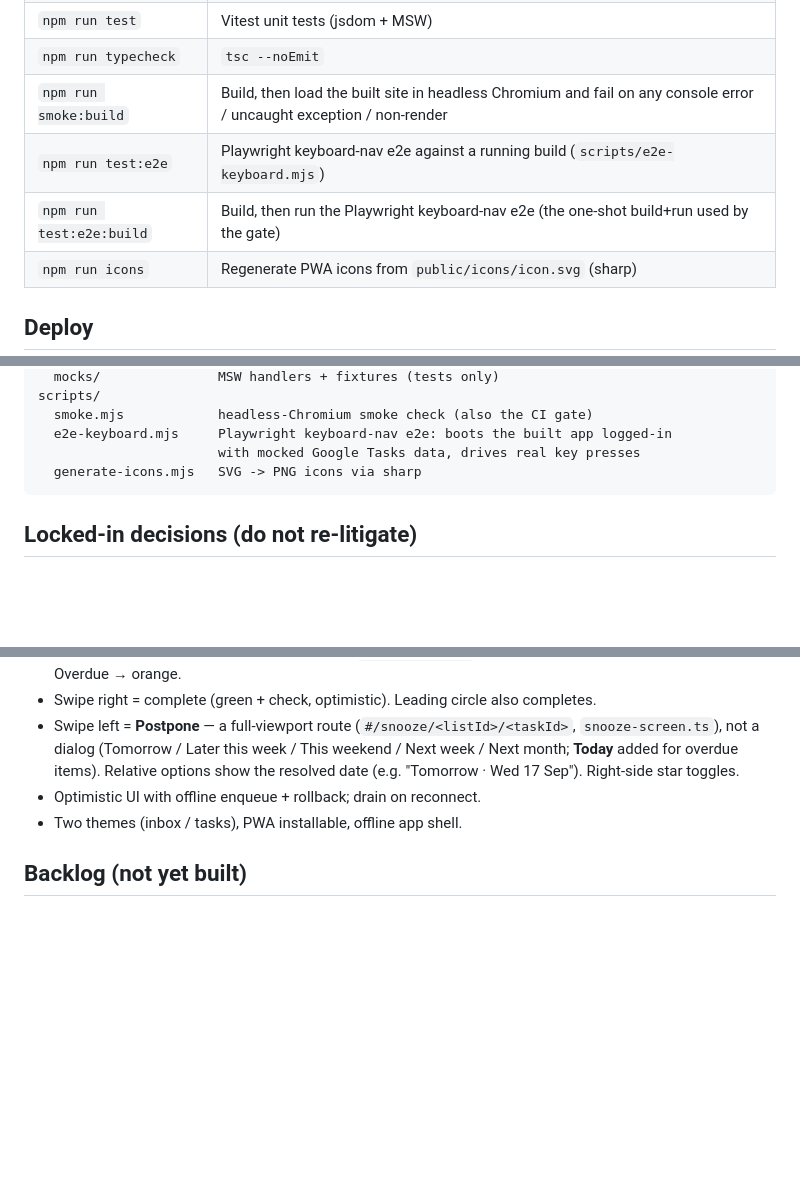
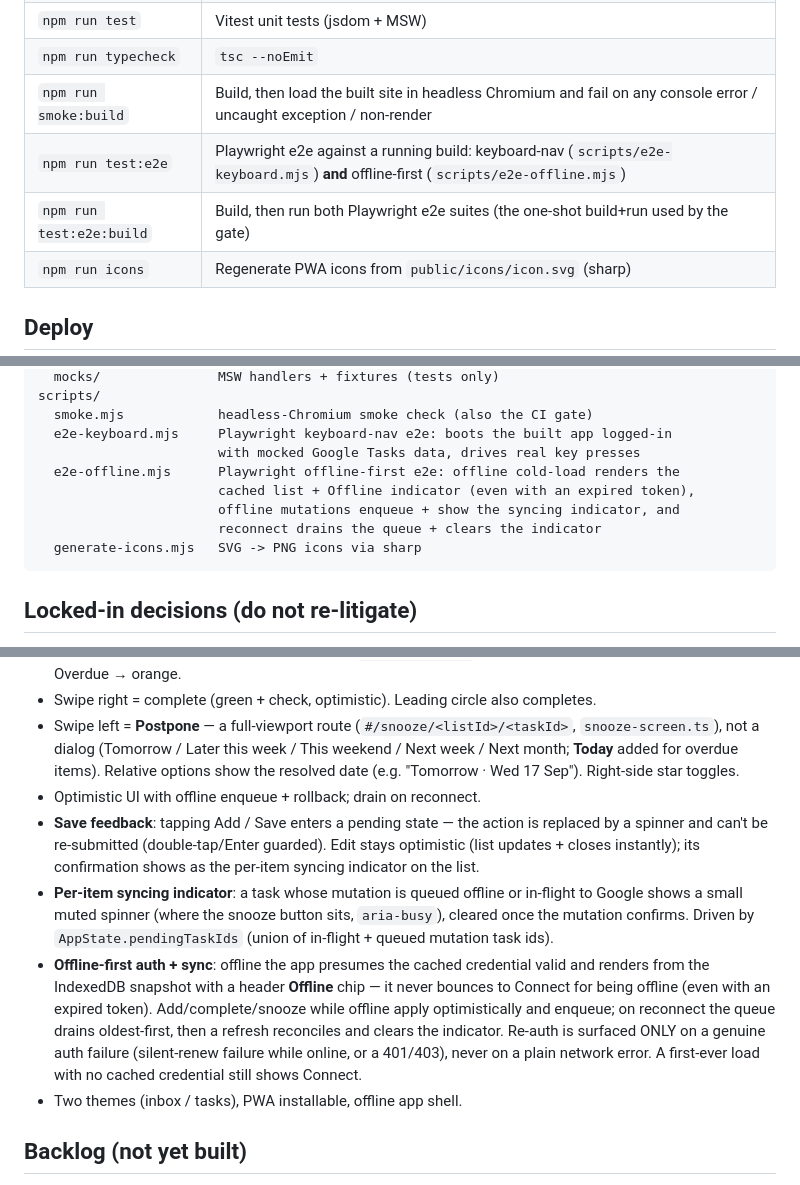
Before and after one commit to BevanR/Swipe-GT, a Markdown page: docs/STATUS.md, 3 parts joined by grey strips. Drawn GitHub-style; blank space fills up the shorter version.

Commit message:
docs: note save-feedback spinner + offline-first auth/sync + new e2e
Co-Authored-By: Claude Opus 4.8 <noreply@anthropic.com>
Claude-Session: https://claude.ai/code/session_016jpHNheAJjZF2z1SXVhWm4

````diff
--- a/docs/STATUS.md
+++ b/docs/STATUS.md
@@ -16,8 +16,8 @@ This doc is the durable handoff for humans and future agents. Keep it current.
 | `npm run test` | Vitest unit tests (jsdom + MSW) |
 | `npm run typecheck` | `tsc --noEmit` |
 | `npm run smoke:build` | Build, then load the built site in headless Chromium and fail on any console error / uncaught exception / non-render |
-| `npm run test:e2e` | Playwright keyboard-nav e2e against a running build (`scripts/e2e-keyboard.mjs`) |
-| `npm run test:e2e:build` | Build, then run the Playwright keyboard-nav e2e (the one-shot build+run used by the gate) |
+| `npm run test:e2e` | Playwright e2e against a running build: keyboard-nav (`scripts/e2e-keyboard.mjs`) **and** offline-first (`scripts/e2e-offline.mjs`) |
+| `npm run test:e2e:build` | Build, then run both Playwright e2e suites (the one-shot build+run used by the gate) |
 | `npm run icons` | Regenerate PWA icons from `public/icons/icon.svg` (sharp) |
 
 ## Deploy
@@ -77,6 +77,10 @@ scripts/
   smoke.mjs            headless-Chromium smoke check (also the CI gate)
   e2e-keyboard.mjs     Playwright keyboard-nav e2e: boots the built app logged-in
                        with mocked Google Tasks data, drives real key presses
+  e2e-offline.mjs      Playwright offline-first e2e: offline cold-load renders the
+                       cached list + Offline indicator (even with an expired token),
+                       offline mutations enqueue + show the syncing indicator, and
+                       reconnect drains the queue + clears the indicator
   generate-icons.mjs   SVG -> PNG icons via sharp
 ```
 
@@ -102,6 +106,9 @@ scripts/
 - Swipe right = complete (green + check, optimistic). Leading circle also completes.
 - Swipe left = **Postpone** — a full-viewport route (`#/snooze/<listId>/<taskId>`, `snooze-screen.ts`), not a dialog (Tomorrow / Later this week / This weekend / Next week / Next month; **Today** added for overdue items). Relative options show the resolved date (e.g. "Tomorrow · Wed 17 Sep"). Right-side star toggles.
 - Optimistic UI with offline enqueue + rollback; drain on reconnect.
+- **Save feedback**: tapping Add / Save enters a pending state — the action is replaced by a spinner and can't be re-submitted (double-tap/Enter guarded). Edit stays optimistic (list updates + closes instantly); its confirmation shows as the per-item syncing indicator on the list.
+- **Per-item syncing indicator**: a task whose mutation is queued offline or in-flight to Google shows a small muted spinner (where the snooze button sits, `aria-busy`), cleared once the mutation confirms. Driven by `AppState.pendingTaskIds` (union of in-flight + queued mutation task ids).
+- **Offline-first auth + sync**: offline the app presumes the cached credential valid and renders from the IndexedDB snapshot with a header **Offline** chip — it never bounces to Connect for being offline (even with an expired token). Add/complete/snooze while offline apply optimistically and enqueue; on reconnect the queue drains oldest-first, then a refresh reconciles and clears the indicator. Re-auth is surfaced ONLY on a genuine auth failure (silent-renew failure while online, or a 401/403), never on a plain network error. A first-ever load with no cached credential still shows Connect.
 - Two themes (inbox / tasks), PWA installable, offline app shell.
 
 ## Backlog (not yet built)
````
Also changed, not shown: other parts of docs/STATUS.md (+2 -1 lines).
